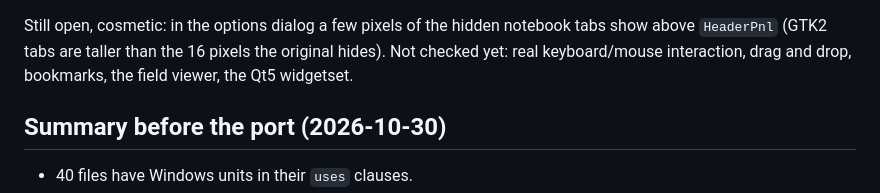
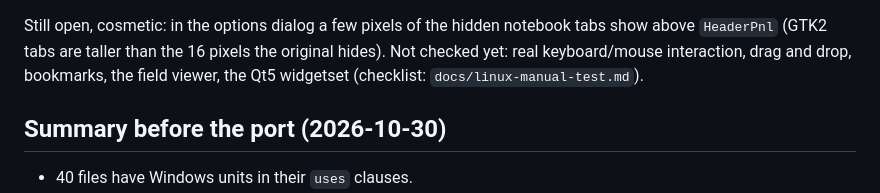
Before and after one commit to aurora/mysql-query-browser, a Markdown page: docs/linux-port.md, the part around the change. Rendered like a GitHub page.

```diff
--- a/docs/linux-port.md
+++ b/docs/linux-port.md
@@ -98,7 +98,8 @@ Fixes:
 
 Still open, cosmetic: in the options dialog a few pixels of the hidden notebook tabs show above
 `HeaderPnl` (GTK2 tabs are taller than the 16 pixels the original hides). Not checked yet: real
-keyboard/mouse interaction, drag and drop, bookmarks, the field viewer, the Qt5 widgetset.
+keyboard/mouse interaction, drag and drop, bookmarks, the field viewer, the Qt5 widgetset
+(checklist: `docs/linux-manual-test.md`).
 
 ## Summary before the port (2026-10-30)
 
```
Also changed, not shown: docs/linux-manual-test.md (added, +116 -0 lines).
